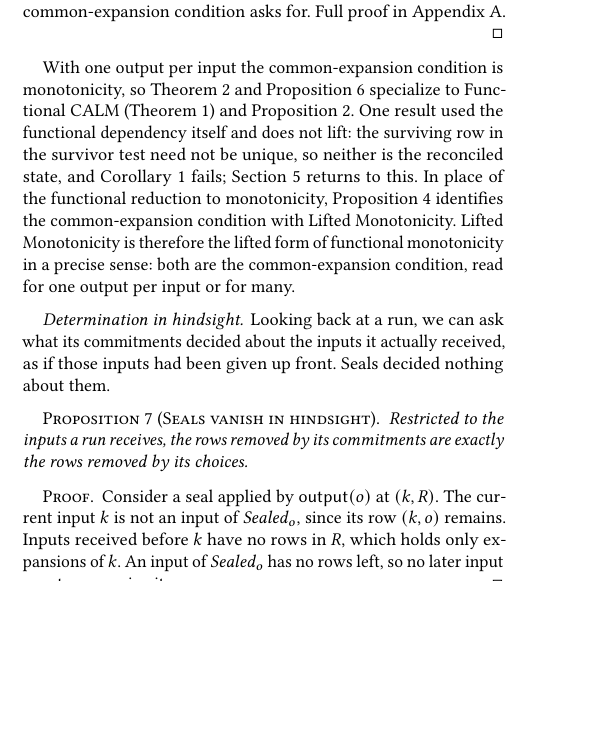
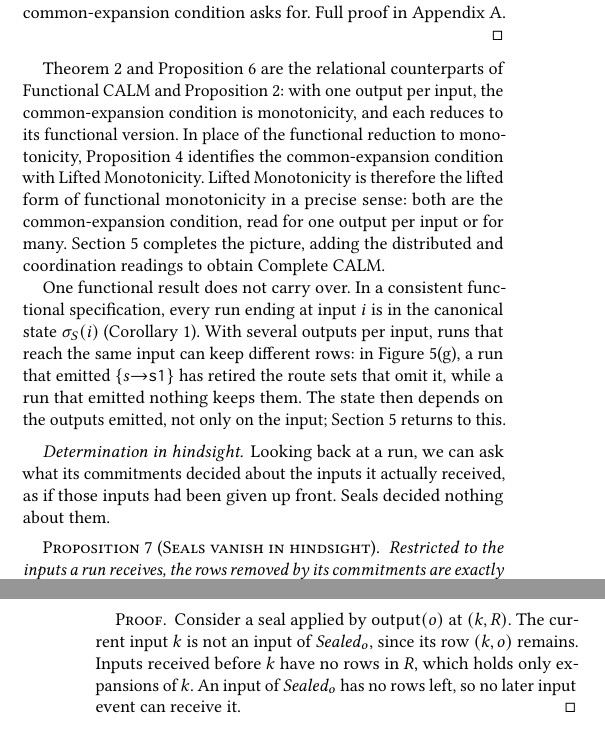
Before and after one commit to jhellerstein/coord-criterion, a LaTeX document (main.tex, which reads sections/ambiguous-specifications.tex): part of one column of page 10 of 33 before the commit and two parts of the columns of pages 10 and 11 of 33 after it, the two joined at a grey line, cut so that both start at the same text, the shorter picture padded with empty space. Compiled offline with pdfLaTeX.

Commit message:
wip: §4.5 counterparts framing; explain why state-by-input fails with an example

```diff
--- a/sections/ambiguous-specifications.tex
+++ b/sections/ambiguous-specifications.tex
@@ -385,19 +385,27 @@ lifted exposure test at canonical states, one row at a time, builds the common
 Appendix~\ref{app:proofs}.
 \end{proof}
 
-With one output per input the common-\indesc condition is monotonicity, so
 Theorem~\ref{thm:common-refinement} and Proposition~\ref{prop:exposure-boundary}
-specialize to Functional CALM (Theorem~\ref{thm:functional-calm}) and
-Proposition~\ref{prop:functional-exposure-boundary}.  One result used the
-functional dependency itself and does not lift: the surviving row in the
-survivor test need not be unique, so neither is the reconciled state, and
-Corollary~\ref{cor:state-by-input} fails; Section~\ref{sec:complete-calm}
-returns to this.  In place of the functional reduction to monotonicity,
+are the relational counterparts of Functional CALM and
+Proposition~\ref{prop:functional-exposure-boundary}: with one output per
+input, the common-\indesc condition is monotonicity, and each reduces to its
+functional version.  In place of the functional reduction to monotonicity,
 Proposition~\ref{prop:lifted-monotonicity-decomposition} identifies the
-common-\indesc condition with Lifted Monotonicity.  Lifted
-Monotonicity is therefore the lifted form of functional monotonicity in a
-precise sense: both are the common-\indesc condition, read for one output
-per input or for many.
+common-\indesc condition with Lifted Monotonicity.  Lifted Monotonicity is
+therefore the lifted form of functional monotonicity in a precise sense: both
+are the common-\indesc condition, read for one output per input or for many.
+Section~\ref{sec:complete-calm} completes the picture, adding the distributed
+and coordination readings to obtain Complete CALM.
+
+One functional result does not carry over.  In a consistent functional
+specification, every run ending at input $i$ is in the canonical state
+$\sigma_S(i)$ (Corollary~\ref{cor:state-by-input}).  With several outputs per
+input, runs that reach the same input can keep different rows: in
+Figure~\ref{fig:ambiguity-frames}(g), a run that emitted
+$\{s{\to}\texttt{s1}\}$ has retired the route sets that omit it, while a run
+that emitted nothing keeps them.  The state then depends on the outputs
+emitted, not only on the input; Section~\ref{sec:complete-calm} returns to
+this.
 
 \paragraph{Determination in hindsight.}
 Looking back at a run, we can ask what its commitments decided about the
```
